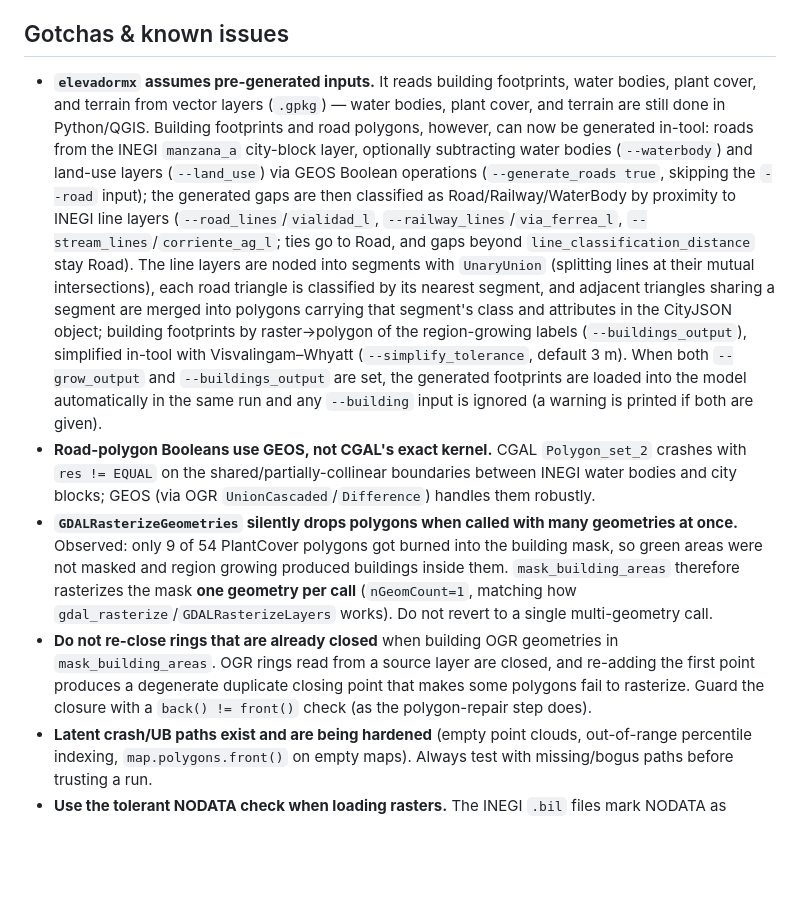
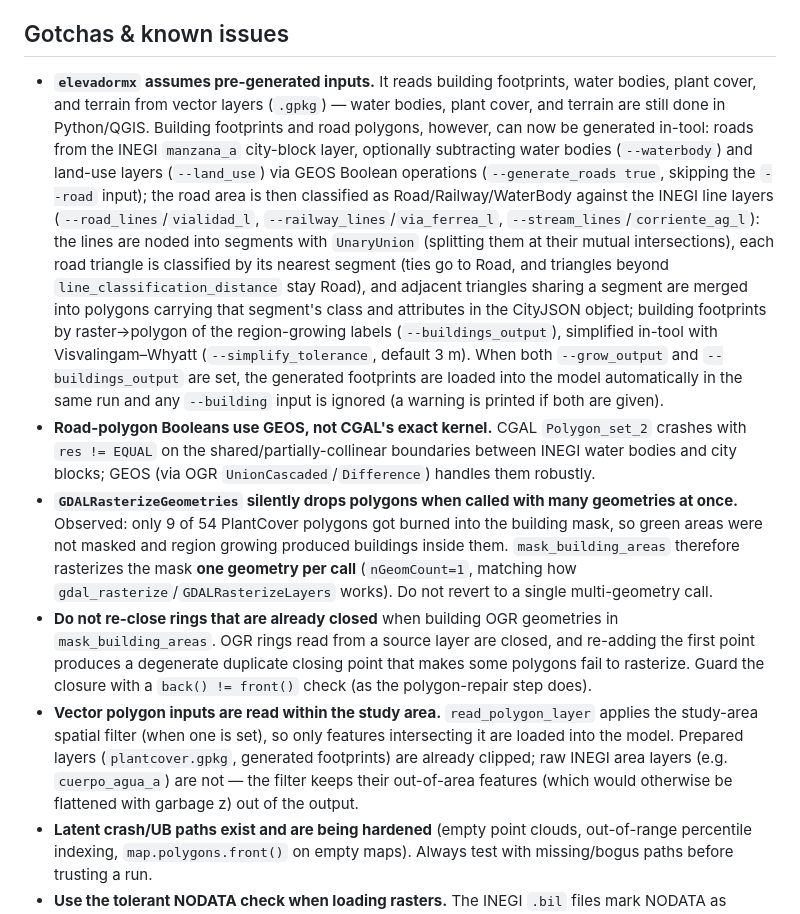
Before and after one commit to kenohori/3dcm-mexico, a Markdown page: AGENTS.md, the part around the change. GitHub-like rendering; blank space fills up the shorter version.

```diff
--- a/AGENTS.md
+++ b/AGENTS.md
@@ -48,10 +48,11 @@ The C++ tool accepts `--key value` CLI args and/or `--config <file.json>` (JSON
 
 ## Gotchas & known issues
 
-- **`elevadormx` assumes pre-generated inputs.** It reads building footprints, water bodies, plant cover, and terrain from vector layers (`.gpkg`) — water bodies, plant cover, and terrain are still done in Python/QGIS. Building footprints and road polygons, however, can now be generated in-tool: roads from the INEGI `manzana_a` city-block layer, optionally subtracting water bodies (`--waterbody`) and land-use layers (`--land_use`) via GEOS Boolean operations (`--generate_roads true`, skipping the `--road` input); the generated gaps are then classified as Road/Railway/WaterBody by proximity to INEGI line layers (`--road_lines`/`vialidad_l`, `--railway_lines`/`via_ferrea_l`, `--stream_lines`/`corriente_ag_l`; ties go to Road, and gaps beyond `line_classification_distance` stay Road). The line layers are noded into segments with `UnaryUnion` (splitting lines at their mutual intersections), each road triangle is classified by its nearest segment, and adjacent triangles sharing a segment are merged into polygons carrying that segment's class and attributes in the CityJSON object; building footprints by raster→polygon of the region-growing labels (`--buildings_output`), simplified in-tool with Visvalingam–Whyatt (`--simplify_tolerance`, default 3 m). When both `--grow_output` and `--buildings_output` are set, the generated footprints are loaded into the model automatically in the same run and any `--building` input is ignored (a warning is printed if both are given).
+- **`elevadormx` assumes pre-generated inputs.** It reads building footprints, water bodies, plant cover, and terrain from vector layers (`.gpkg`) — water bodies, plant cover, and terrain are still done in Python/QGIS. Building footprints and road polygons, however, can now be generated in-tool: roads from the INEGI `manzana_a` city-block layer, optionally subtracting water bodies (`--waterbody`) and land-use layers (`--land_use`) via GEOS Boolean operations (`--generate_roads true`, skipping the `--road` input); the road area is then classified as Road/Railway/WaterBody against the INEGI line layers (`--road_lines`/`vialidad_l`, `--railway_lines`/`via_ferrea_l`, `--stream_lines`/`corriente_ag_l`): the lines are noded into segments with `UnaryUnion` (splitting them at their mutual intersections), each road triangle is classified by its nearest segment (ties go to Road, and triangles beyond `line_classification_distance` stay Road), and adjacent triangles sharing a segment are merged into polygons carrying that segment's class and attributes in the CityJSON object; building footprints by raster→polygon of the region-growing labels (`--buildings_output`), simplified in-tool with Visvalingam–Whyatt (`--simplify_tolerance`, default 3 m). When both `--grow_output` and `--buildings_output` are set, the generated footprints are loaded into the model automatically in the same run and any `--building` input is ignored (a warning is printed if both are given).
 - **Road-polygon Booleans use GEOS, not CGAL's exact kernel.** CGAL `Polygon_set_2` crashes with `res != EQUAL` on the shared/partially-collinear boundaries between INEGI water bodies and city blocks; GEOS (via OGR `UnionCascaded`/`Difference`) handles them robustly.
 - **`GDALRasterizeGeometries` silently drops polygons when called with many geometries at once.** Observed: only 9 of 54 PlantCover polygons got burned into the building mask, so green areas were not masked and region growing produced buildings inside them. `mask_building_areas` therefore rasterizes the mask **one geometry per call** (`nGeomCount=1`, matching how `gdal_rasterize`/`GDALRasterizeLayers` works). Do not revert to a single multi-geometry call.
 - **Do not re-close rings that are already closed** when building OGR geometries in `mask_building_areas`. OGR rings read from a source layer are closed, and re-adding the first point produces a degenerate duplicate closing point that makes some polygons fail to rasterize. Guard the closure with a `back() != front()` check (as the polygon-repair step does).
+- **Vector polygon inputs are read within the study area.** `read_polygon_layer` applies the study-area spatial filter (when one is set), so only features intersecting it are loaded into the model. Prepared layers (`plantcover.gpkg`, generated footprints) are already clipped; raw INEGI area layers (e.g. `cuerpo_agua_a`) are not — the filter keeps their out-of-area features (which would otherwise be flattened with garbage z) out of the output.
 - **Latent crash/UB paths exist and are being hardened** (empty point clouds, out-of-range percentile indexing, `map.polygons.front()` on empty maps). Always test with missing/bogus paths before trusting a run.
 - **Use the tolerant NODATA check when loading rasters.** The INEGI `.bil` files mark NODATA as `-3.4028231e+38` (≈ −FLT_MAX); an exact `value == nodata` comparison leaks those pixels into the point clouds (float→double rounding), producing `-3.4e38` TIN vertices and corrupting z values. Use `is_nodata_value` (relative tolerance) as both `mask_building_areas` and the point-cloud loader now do. Relatedly, `interpolate_dtm_height` clamps points outside the DTM TIN's convex hull to its boundary instead of interpolating on the infinite face (which produced ~1e41 garbage z).
 - `Edge_map.h` is included but not instantiated in `main.cpp`; the bowtie wall-handling code in `create_vertical_walls` is commented out and references it.
```
Also changed, not shown: README.md (+6 -19 lines).
